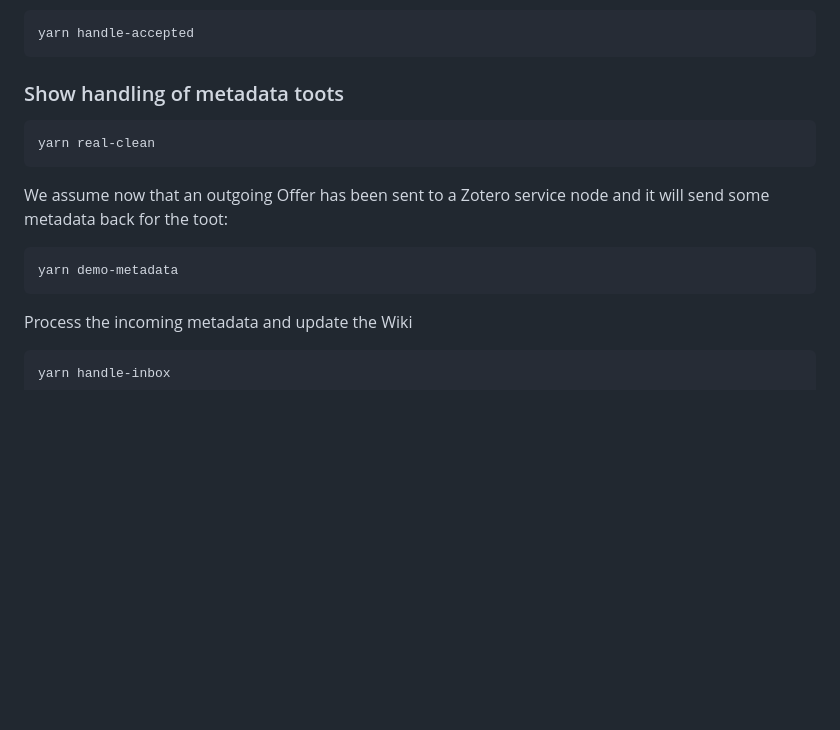
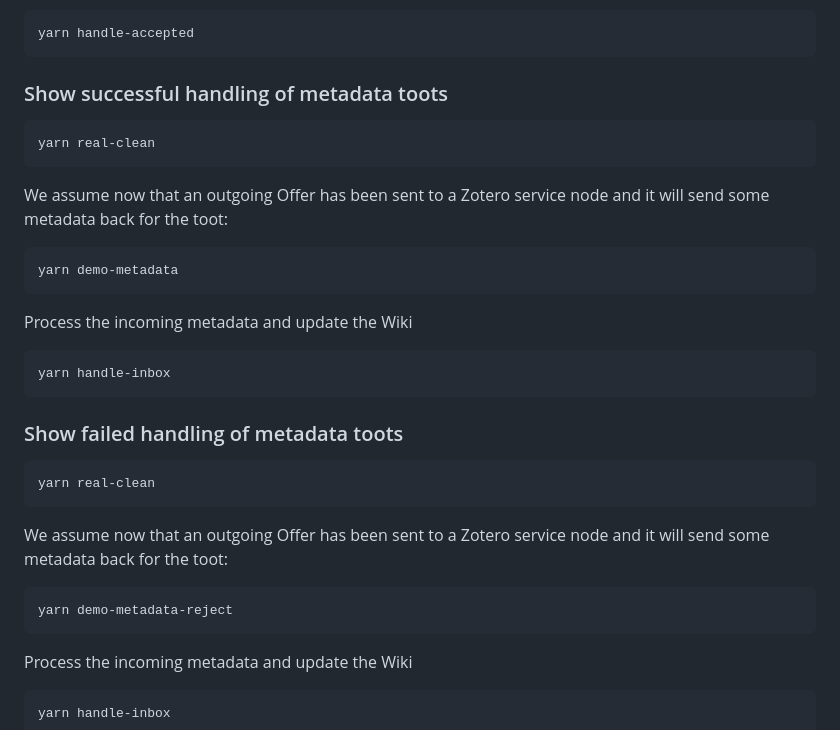
Before and after one commit to MellonScholarlyCommunication/mastodon-bot, a Markdown page: README.md, the part around the change. Drawn GitHub-style; blank space fills up the shorter version.

Commit message:
Adding documentation

````diff
--- a/README.md
+++ b/README.md
@@ -48,7 +48,7 @@ Run the handler for incoming toots:
 yarn handle-accepted
 ```
 
-### Show handling of metadata toots
+### Show successful handling of metadata toots
 
 ```
 yarn real-clean
@@ -58,6 +58,24 @@ We assume now that an outgoing Offer has been sent to a Zotero service node and
 
 ```
 yarn demo-metadata
+```
+
+Process the incoming metadata and update the Wiki
+
+```
+yarn handle-inbox
+```
+
+### Show failed handling of metadata toots
+
+```
+yarn real-clean
+```
+
+We assume now that an outgoing Offer has been sent to a Zotero service node and it will send some metadata back for the toot:
+
+```
+yarn demo-metadata-reject
 ```
 
 Process the incoming metadata and update the Wiki
````
